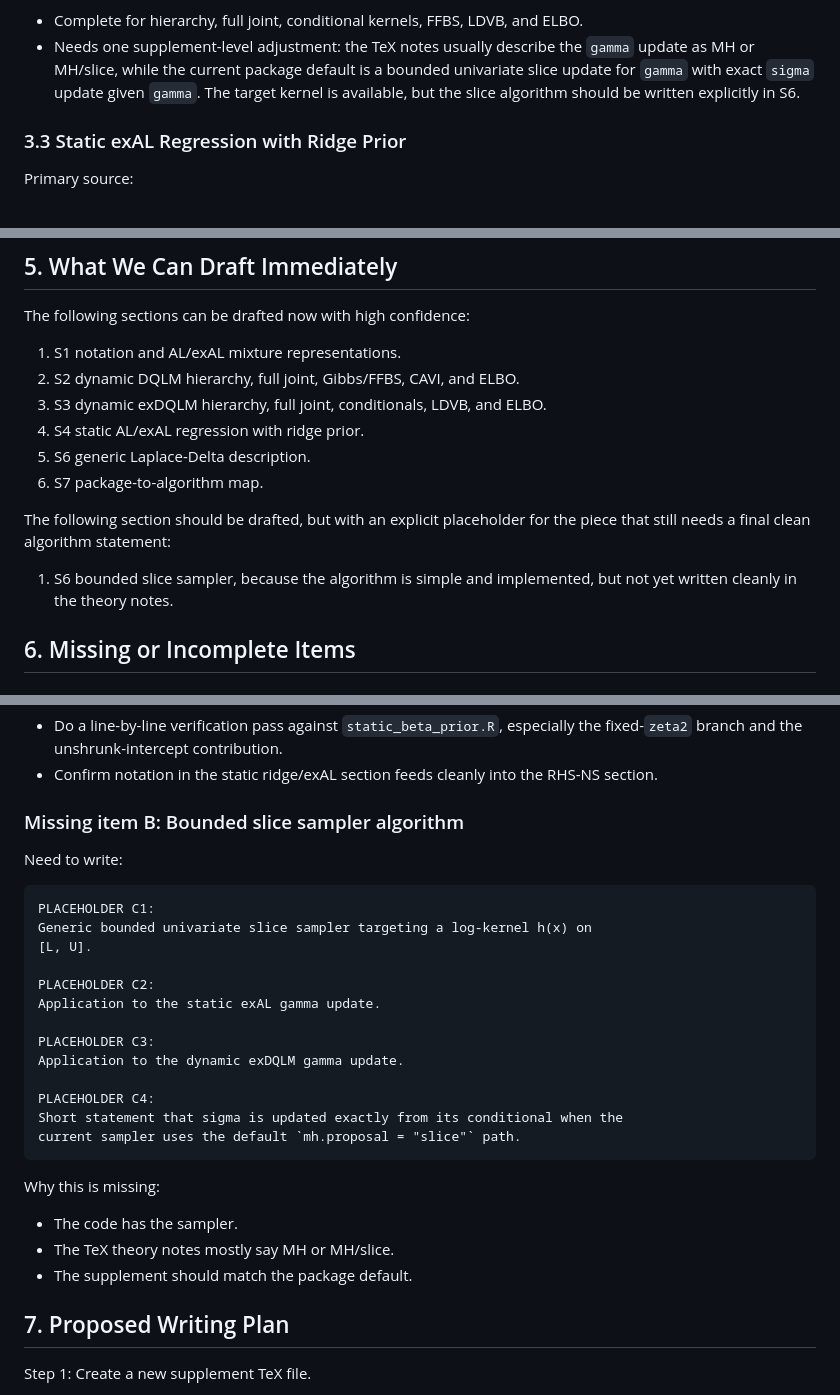
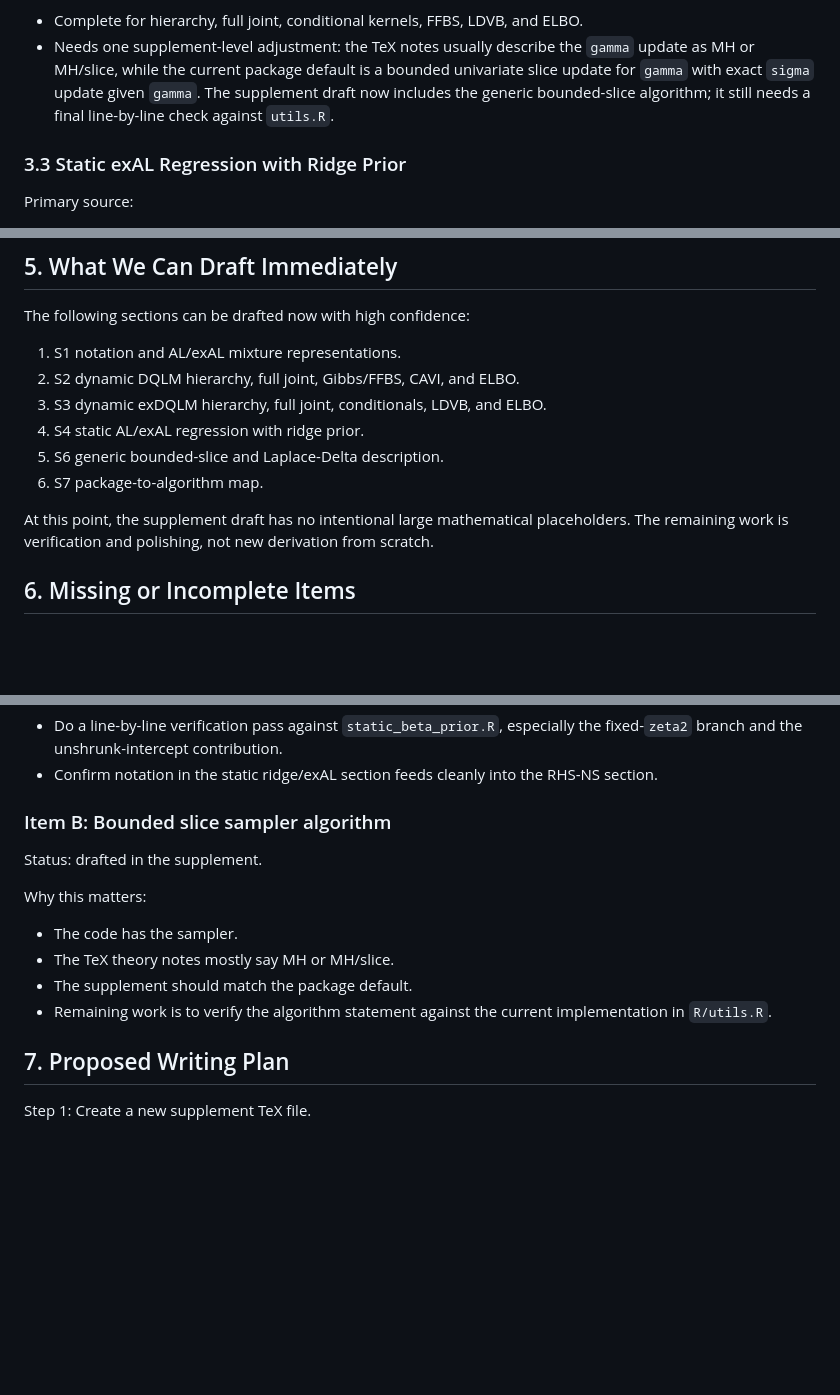
Before and after one commit to AntonioAPDL/exdqlm---Article, a Markdown page: SUPPLEMENT_THEORY_AUDIT_AND_PLAN.md, 3 parts joined by grey strips. Rendered like a GitHub page; blank space fills up the shorter version.

Commit message:
Update supplement audit status

````diff
--- a/SUPPLEMENT_THEORY_AUDIT_AND_PLAN.md
+++ b/SUPPLEMENT_THEORY_AUDIT_AND_PLAN.md
@@ -144,8 +144,8 @@ Coverage assessment:
 - Needs one supplement-level adjustment: the TeX notes usually describe the
   `gamma` update as MH or MH/slice, while the current package default is a
   bounded univariate slice update for `gamma` with exact `sigma` update given
-  `gamma`. The target kernel is available, but the slice algorithm should be
-  written explicitly in S6.
+  `gamma`. The supplement draft now includes the generic bounded-slice
+  algorithm; it still needs a final line-by-line check against `utils.R`.
 
 ### 3.3 Static exAL Regression with Ridge Prior
 
@@ -293,14 +293,12 @@ The following sections can be drafted now with high confidence:
 2. S2 dynamic DQLM hierarchy, full joint, Gibbs/FFBS, CAVI, and ELBO.
 3. S3 dynamic exDQLM hierarchy, full joint, conditionals, LDVB, and ELBO.
 4. S4 static AL/exAL regression with ridge prior.
-5. S6 generic Laplace-Delta description.
+5. S6 generic bounded-slice and Laplace-Delta description.
 6. S7 package-to-algorithm map.
 
-The following section should be drafted, but with an explicit placeholder for
-the piece that still needs a final clean algorithm statement:
-
-1. S6 bounded slice sampler, because the algorithm is simple and implemented,
-   but not yet written cleanly in the theory notes.
+At this point, the supplement draft has no intentional large mathematical
+placeholders. The remaining work is verification and polishing, not new
+derivation from scratch.
 
 ## 6. Missing or Incomplete Items
 
@@ -323,31 +321,17 @@ Remaining work:
 - Confirm notation in the static ridge/exAL section feeds cleanly into the
   RHS-NS section.
 
-### Missing item B: Bounded slice sampler algorithm
+### Item B: Bounded slice sampler algorithm
 
-Need to write:
+Status: drafted in the supplement.
 
-```text
-PLACEHOLDER C1:
-Generic bounded univariate slice sampler targeting a log-kernel h(x) on
-[L, U].
-
-PLACEHOLDER C2:
-Application to the static exAL gamma update.
-
-PLACEHOLDER C3:
-Application to the dynamic exDQLM gamma update.
-
-PLACEHOLDER C4:
-Short statement that sigma is updated exactly from its conditional when the
-current sampler uses the default `mh.proposal = "slice"` path.
-```
-
-Why this is missing:
+Why this matters:
 
 - The code has the sampler.
 - The TeX theory notes mostly say MH or MH/slice.
 - The supplement should match the package default.
+- Remaining work is to verify the algorithm statement against the current
+  implementation in `R/utils.R`.
 
 ## 7. Proposed Writing Plan
 
````
